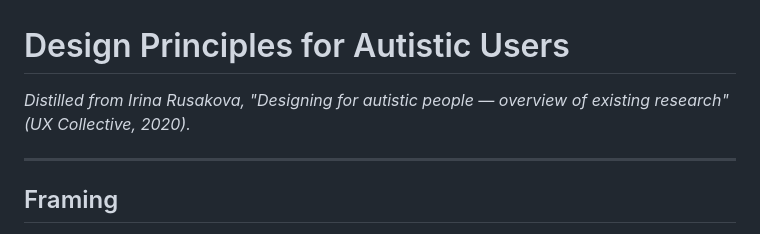
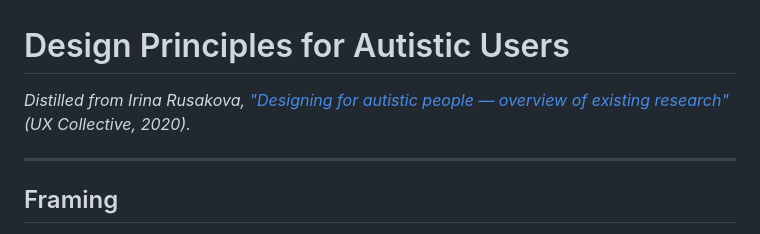
Before and after one commit to chartreuseandroses/TecksDex, a Markdown page: designing-for-autistic-people-principles.md, the part around the change. GitHub-like rendering.

```diff
--- a/designing-for-autistic-people-principles.md
+++ b/designing-for-autistic-people-principles.md
@@ -1,6 +1,6 @@
 # Design Principles for Autistic Users
 
-*Distilled from Irina Rusakova, "Designing for autistic people — overview of existing research" (UX Collective, 2020).*
+*Distilled from Irina Rusakova, ["Designing for autistic people — overview of existing research"](https://uxdesign.cc/designing-for-autistic-people-overview-of-existing-research-d6f6dc20710e) (UX Collective, 2020).*
 
 ---
 
```
Also changed, not shown: README.md (+5 -3 lines).
